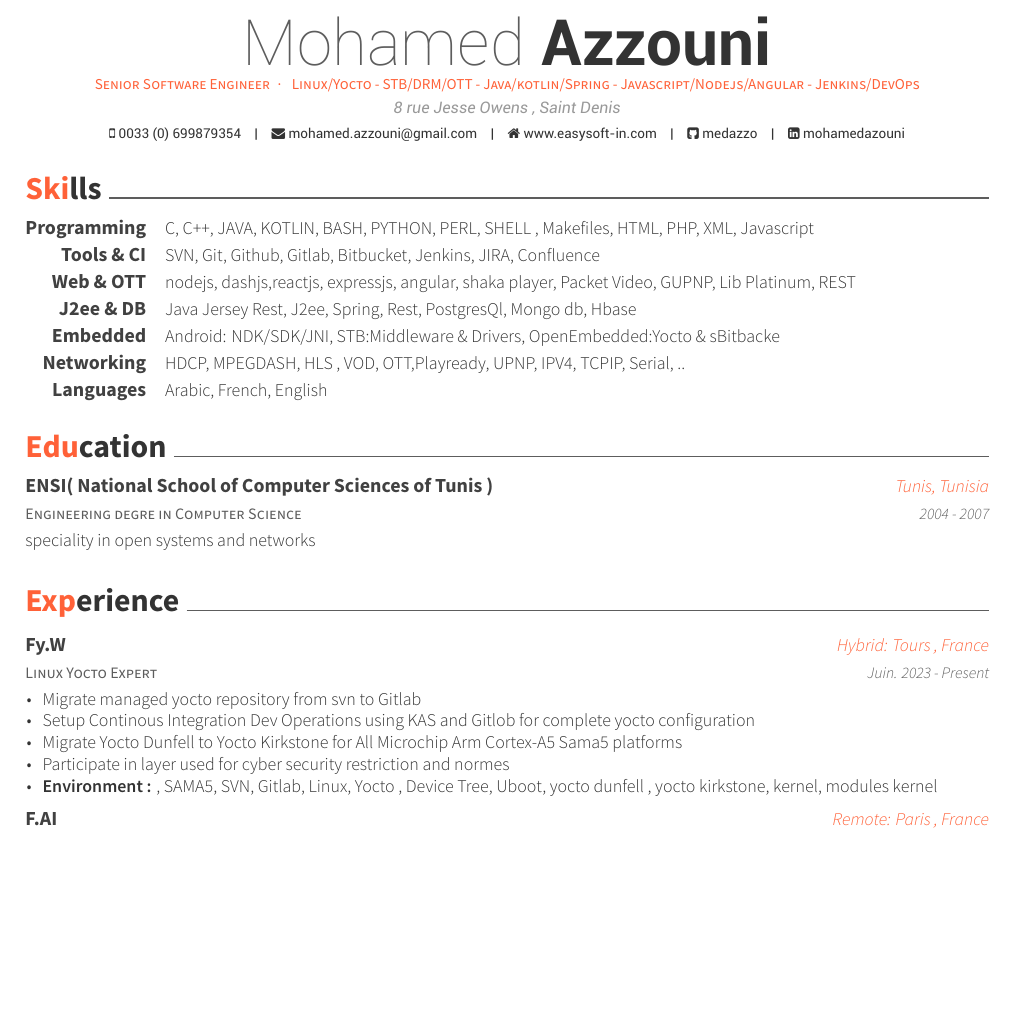
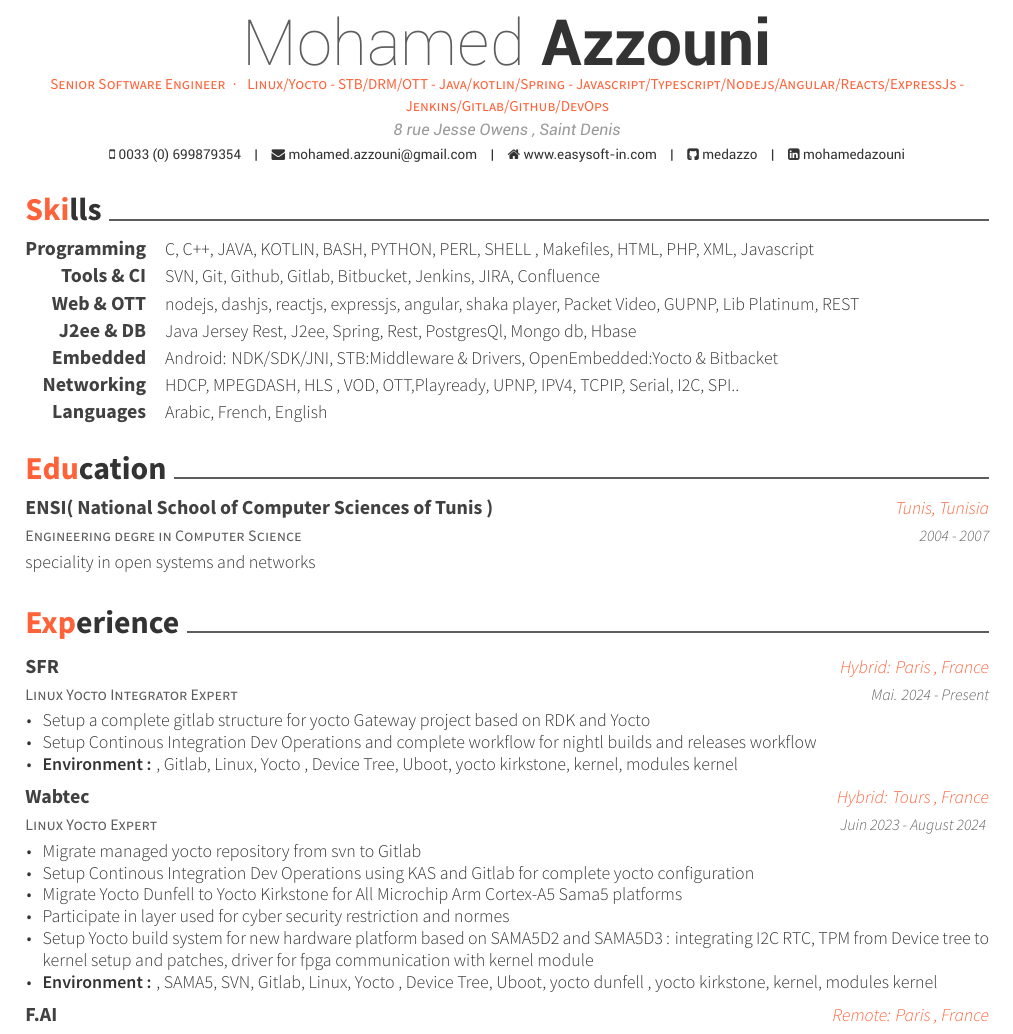
Before and after one commit to medazzo/cvmanager, a LaTeX CV (MohamedAzzouni.tex): part of page 1 of 4, cut so that both start at the same text, the shorter picture padded with empty space. Compiled offline with XeLaTeX.

Commit message:
update cv

```diff
--- a/MohamedAzzouni.tex
+++ b/MohamedAzzouni.tex
@@ -55,7 +55,7 @@
 %\skype{skypeid}
 %\stackoverflow{SOid}{SOname}
 %\twitter{@twit}
-\position{Senior Software Engineer{\enskip\cdotp\enskip} Linux/Yocto - STB/DRM/OTT - Java/kotlin/Spring -  Javascript/Nodejs/Angular - Jenkins/DevOps} % Your expertise/fields
+\position{Senior Software Engineer{\enskip\cdotp\enskip} Linux/Yocto - STB/DRM/OTT - Java/kotlin/Spring -  Javascript/Typescript/Nodejs/Angular/Reacts/ExpressJs - Jenkins/Gitlab/Github/DevOps} % Your expertise/fields
 
 \makecvfooter{\today}{Mohamed Azzouni~~~·~~~CV }{\thepage} % Specify the letter footer with 3 arguments: (<left>, <center>, <right>), leave any of these blank if they are not needed
 
@@ -90,11 +90,11 @@
 
     \cvskill
     {Embedded} % Category
-    { Android: NDK/SDK/JNI, STB:Middleware \& Drivers, OpenEmbedded:Yocto \& sBitbacke}
+    { Android: NDK/SDK/JNI, STB:Middleware \& Drivers, OpenEmbedded:Yocto \& Bitbacket}
 
     \cvskill
     {Networking} % Category
-    { HDCP, MPEGDASH, HLS , VOD, OTT,Playready, UPNP, IPV4, TCPIP, Serial, ..}% Skills
+    { HDCP, MPEGDASH, HLS , VOD, OTT,Playready, UPNP, IPV4, TCPIP, Serial, I2C, SPI..}% Skills
 
     \cvskill
     {Languages} % Category
@@ -121,19 +121,37 @@
 \cvsection{Experience}
 \begin{cventries}
 
-    %------------------- ELEKTROBIT -----------------------------
+
+
+    %------------------- Faiveley Wabtec -----------------------------
+
+ \cventry
+ {Linux Yocto Integrator Expert} % Job title
+ {SFR} % Organization
+ {Hybrid:  Paris , France} % Location
+ {Mai. 2024 - Present} % Date(s)
+ { % Description(s) of tasks/responsibilities
+     \begin{cvitems}
+         \item {Setup a complete gitlab structure for yocto Gateway project based on RDK and Yocto}
+         \item {Setup Continous Integration Dev Operations and complete workflow for nightl builds and releases workflow}
+         \item { \textbf{Environment :} ,  Gitlab, Linux, Yocto , Device Tree, Uboot, yocto kirkstone, kernel, modules kernel}
+     \end{cvitems}
+ }
+
+    %------------------- Faiveley Wabtec -----------------------------
 
  \cventry
     {Linux Yocto Expert} % Job title
-    {Fy.W} % Organization
+    {Wabtec} % Organization
     {Hybrid:  Tours , France} % Location
-    {Juin. 2023 - Present} % Date(s)
+    {Juin 2023 - August 2024 } % Date(s)
     { % Description(s) of tasks/responsibilities
         \begin{cvitems}
             \item {Migrate managed yocto repository from svn to Gitlab }
-            \item {Setup Continous Integration Dev Operations using KAS and Gitlob for complete yocto configuration}
+            \item {Setup Continous Integration Dev Operations using KAS and Gitlab for complete yocto configuration}
             \item {Migrate Yocto Dunfell to Yocto Kirkstone for All Microchip Arm Cortex-A5 Sama5 platforms}
             \item {Participate in layer used for cyber security restriction and normes}
+            \item {Setup Yocto build system for new hardware platform based on SAMA5D2 and SAMA5D3 : integrating I2C RTC, TPM from Device tree to kernel setup and patches, driver for fpga communication with kernel module}
             \item { \textbf{Environment :} ,  SAMA5, SVN, Gitlab, Linux, Yocto , Device Tree, Uboot, yocto dunfell , yocto kirkstone, kernel, modules kernel}
         \end{cvitems}
     }
```
Also changed, not shown: MohamedAzzouni.pdf, MohamedAzzouni.tex (2 more changed lines).
